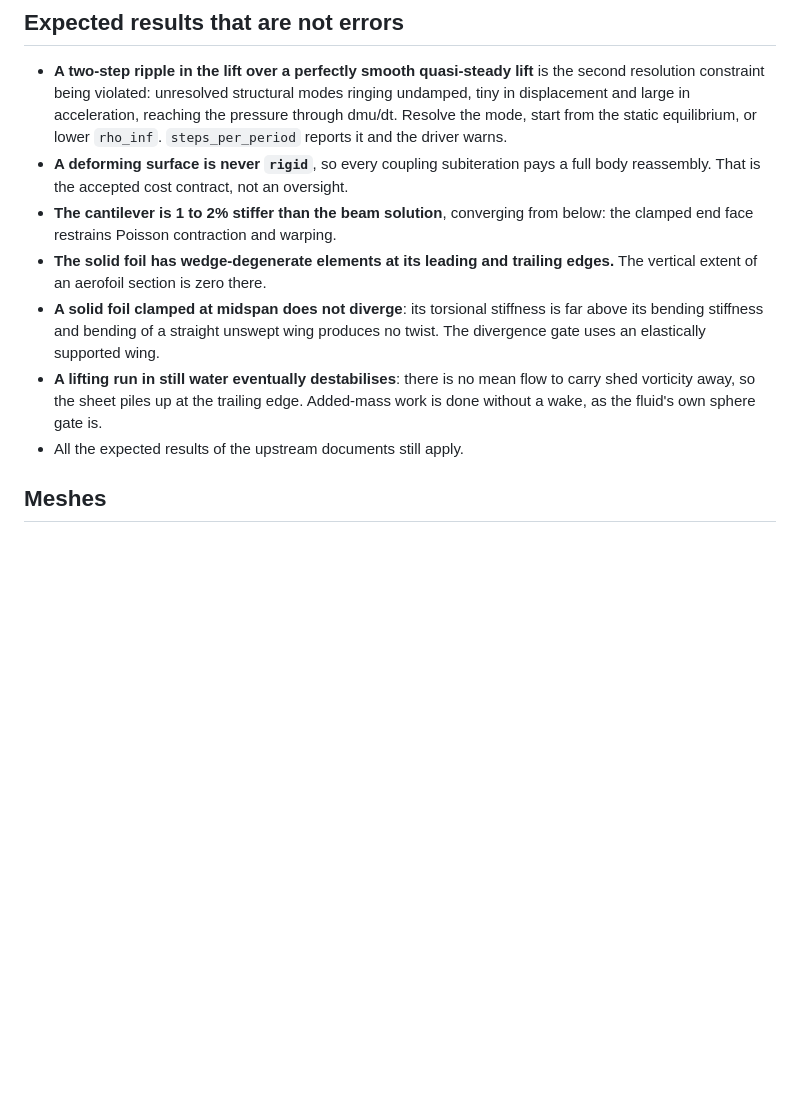
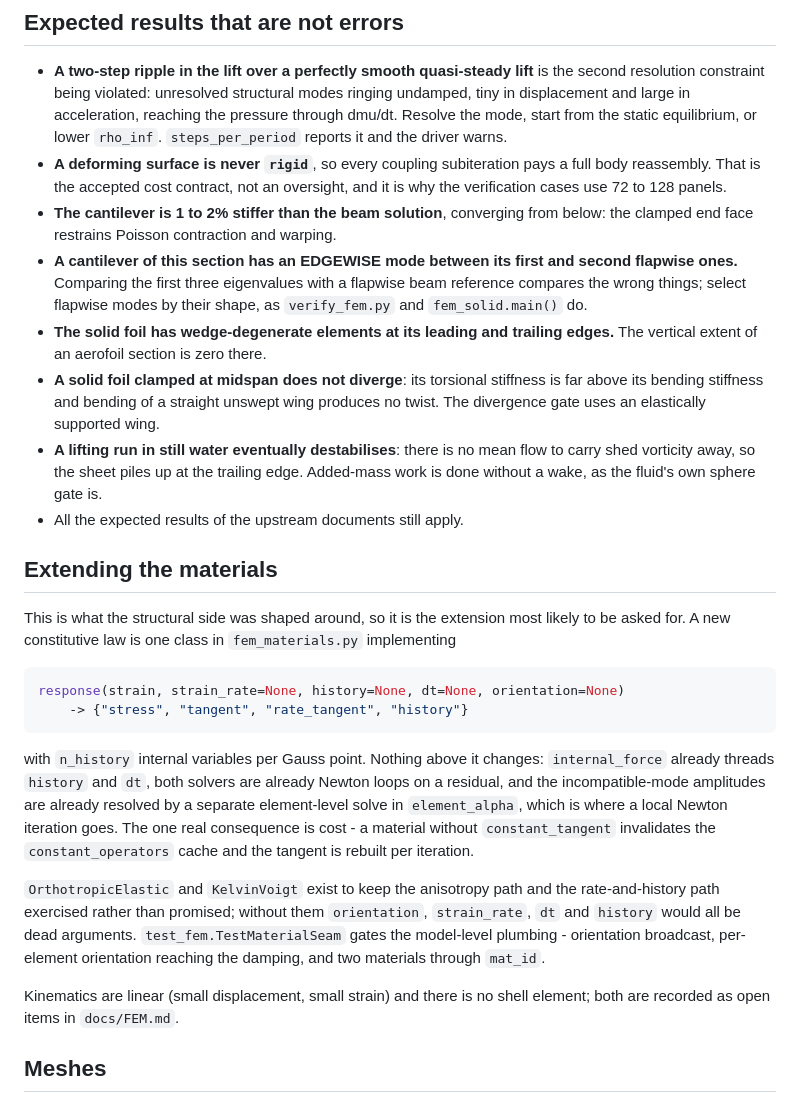
Before and after one commit to ignaziomviola/bem-fem-fsi, a Markdown page: CLAUDE.md, the part around one of its changes. Rendered like a GitHub page; blank space fills up the shorter version.

````diff
--- a/CLAUDE.md
+++ b/CLAUDE.md
@@ -126,9 +198,14 @@ reintroduces a real bug.
   pressure through dmu/dt. Resolve the mode, start from the static equilibrium,
   or lower `rho_inf`. `steps_per_period` reports it and the driver warns.
 - **A deforming surface is never `rigid`**, so every coupling subiteration pays
-  a full body reassembly. That is the accepted cost contract, not an oversight.
+  a full body reassembly. That is the accepted cost contract, not an oversight,
+  and it is why the verification cases use 72 to 128 panels.
 - **The cantilever is 1 to 2% stiffer than the beam solution**, converging from
   below: the clamped end face restrains Poisson contraction and warping.
+- **A cantilever of this section has an EDGEWISE mode between its first and
+  second flapwise ones.** Comparing the first three eigenvalues with a flapwise
+  beam reference compares the wrong things; select flapwise modes by their
+  shape, as `verify_fem.py` and `fem_solid.main()` do.
 - **The solid foil has wedge-degenerate elements at its leading and trailing
   edges.** The vertical extent of an aerofoil section is zero there.
 - **A solid foil clamped at midspan does not diverge**: its torsional stiffness
@@ -140,6 +217,35 @@ reintroduces a real bug.
   is.
 - All the expected results of the upstream documents still apply.
 
+## Extending the materials
+
+This is what the structural side was shaped around, so it is the extension most
+likely to be asked for. A new constitutive law is one class in
+`fem_materials.py` implementing
+
+```python
+response(strain, strain_rate=None, history=None, dt=None, orientation=None)
+    -> {"stress", "tangent", "rate_tangent", "history"}
+```
+
+with `n_history` internal variables per Gauss point. Nothing above it changes:
+`internal_force` already threads `history` and `dt`, both solvers are already
+Newton loops on a residual, and the incompatible-mode amplitudes are already
+resolved by a separate element-level solve in `element_alpha`, which is where a
+local Newton iteration goes. The one real consequence is cost - a material
+without `constant_tangent` invalidates the `constant_operators` cache and the
+tangent is rebuilt per iteration.
+
+`OrthotropicElastic` and `KelvinVoigt` exist to keep the anisotropy path and
+the rate-and-history path exercised rather than promised; without them
+`orientation`, `strain_rate`, `dt` and `history` would all be dead arguments.
+`test_fem.TestMaterialSeam` gates the model-level plumbing - orientation
+broadcast, per-element orientation reaching the damping, and two materials
+through `mat_id`.
+
+Kinematics are linear (small displacement, small strain) and there is no shell
+element; both are recorded as open items in `docs/FEM.md`.
+
 ## Meshes
 
 Fluid meshes are unchanged from upstream: a `thick-wrap-1` archive with
````
Also changed, not shown: other parts of CLAUDE.md (+95 -23 lines).
